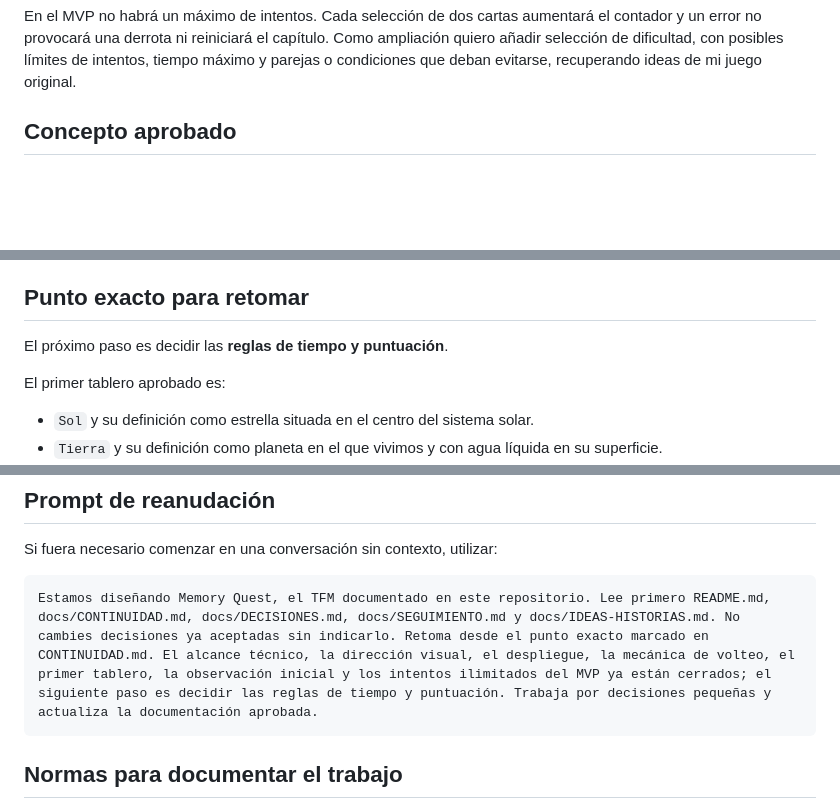
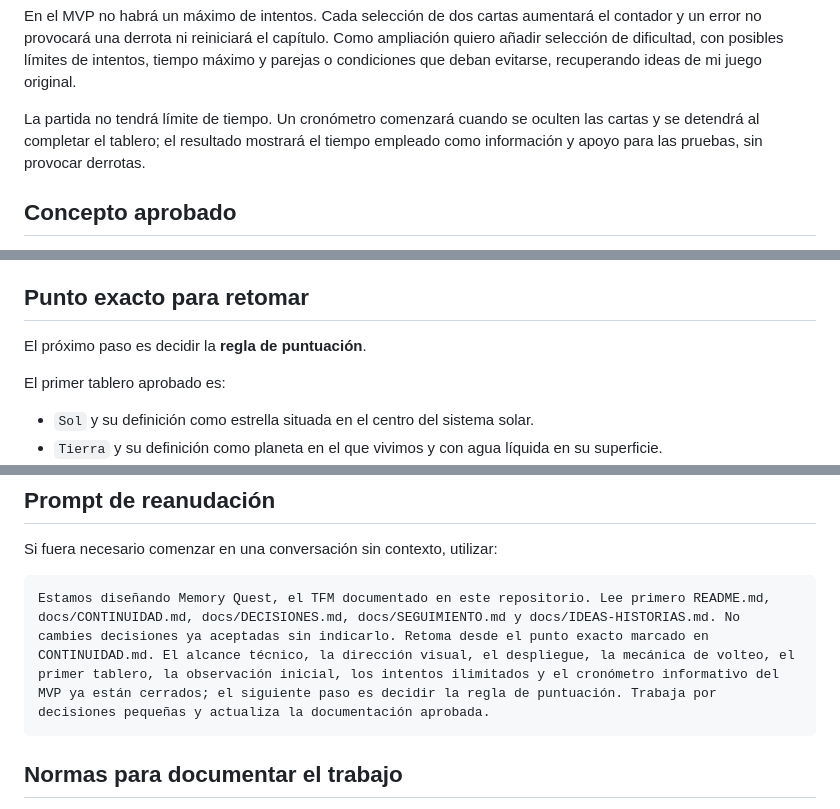
Before and after one commit to otorios/TFM-BigSchool-Master-en-desarrollo-con-IA-E.III, a Markdown page: docs/CONTINUIDAD.md, 3 parts joined by grey strips. Drawn GitHub-style; blank space fills up the shorter version.

````diff
--- a/docs/CONTINUIDAD.md
+++ b/docs/CONTINUIDAD.md
@@ -43,6 +43,8 @@ Conservaré la mecánica base de mi juego anterior: las cartas se mostrarán al
 La observación inicial durará provisionalmente 8 segundos en el primer capítulo, 12 en el segundo y 16 en el tercero. Durante la cuenta atrás no se podrán seleccionar cartas. Ampliaré estos tiempos si las pruebas muestran que no permiten leer y observar con comodidad.
 
 En el MVP no habrá un máximo de intentos. Cada selección de dos cartas aumentará el contador y un error no provocará una derrota ni reiniciará el capítulo. Como ampliación quiero añadir selección de dificultad, con posibles límites de intentos, tiempo máximo y parejas o condiciones que deban evitarse, recuperando ideas de mi juego original.
+
+La partida no tendrá límite de tiempo. Un cronómetro comenzará cuando se oculten las cartas y se detendrá al completar el tablero; el resultado mostrará el tiempo empleado como información y apoyo para las pruebas, sin provocar derrotas.
 
 ## Concepto aprobado
 
@@ -106,7 +108,7 @@ La señal pertenecía a una antigua expedición científica. Sus datos permiten
 
 ## Punto exacto para retomar
 
-El próximo paso es decidir las **reglas de tiempo y puntuación**.
+El próximo paso es decidir la **regla de puntuación**.
 
 El primer tablero aprobado es:
 
@@ -138,7 +140,7 @@ Todavía deberán concretarse la representación visual de la reparación y el f
 Si fuera necesario comenzar en una conversación sin contexto, utilizar:
 
 ```text
-Estamos diseñando Memory Quest, el TFM documentado en este repositorio. Lee primero README.md, docs/CONTINUIDAD.md, docs/DECISIONES.md, docs/SEGUIMIENTO.md y docs/IDEAS-HISTORIAS.md. No cambies decisiones ya aceptadas sin indicarlo. Retoma desde el punto exacto marcado en CONTINUIDAD.md. El alcance técnico, la dirección visual, el despliegue, la mecánica de volteo, el primer tablero, la observación inicial y los intentos ilimitados del MVP ya están cerrados; el siguiente paso es decidir las reglas de tiempo y puntuación. Trabaja por decisiones pequeñas y actualiza la documentación aprobada.
+Estamos diseñando Memory Quest, el TFM documentado en este repositorio. Lee primero README.md, docs/CONTINUIDAD.md, docs/DECISIONES.md, docs/SEGUIMIENTO.md y docs/IDEAS-HISTORIAS.md. No cambies decisiones ya aceptadas sin indicarlo. Retoma desde el punto exacto marcado en CONTINUIDAD.md. El alcance técnico, la dirección visual, el despliegue, la mecánica de volteo, el primer tablero, la observación inicial, los intentos ilimitados y el cronómetro informativo del MVP ya están cerrados; el siguiente paso es decidir la regla de puntuación. Trabaja por decisiones pequeñas y actualiza la documentación aprobada.
 ```
 
 ## Normas para documentar el trabajo
````
Also changed, not shown: docs/DECISIONES.md (+10 -1 lines), docs/SEGUIMIENTO.md (+2 -1 lines).
